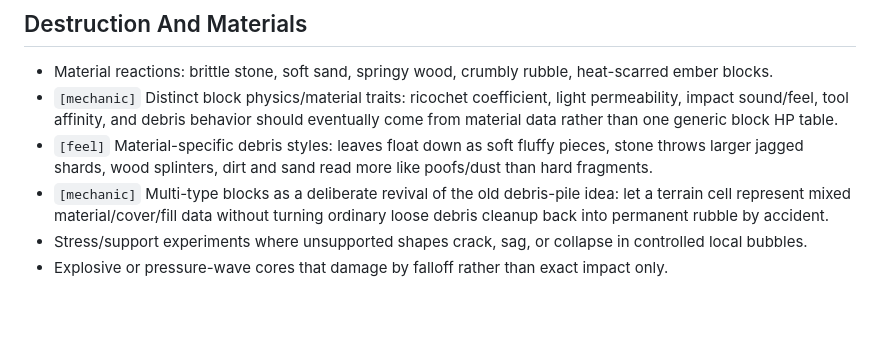
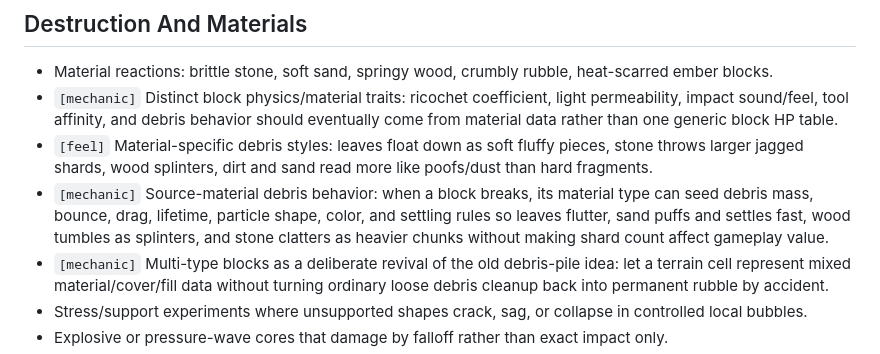
Before and after one commit to apolito53/voxel-engine, a Markdown page: FEATURE_SPITBALLS.md, the part around the change. Drawn GitHub-style; blank space fills up the shorter version.

Commit message:
Add source-material debris spitball

```diff
--- a/FEATURE_SPITBALLS.md
+++ b/FEATURE_SPITBALLS.md
@@ -96,6 +96,11 @@ Preferred format:
 - `[feel]` Material-specific debris styles: leaves float down as soft fluffy
   pieces, stone throws larger jagged shards, wood splinters, dirt and sand read
   more like poofs/dust than hard fragments.
+- `[mechanic]` Source-material debris behavior: when a block breaks, its
+  material type can seed debris mass, bounce, drag, lifetime, particle shape,
+  color, and settling rules so leaves flutter, sand puffs and settles fast, wood
+  tumbles as splinters, and stone clatters as heavier chunks without making
+  shard count affect gameplay value.
 - `[mechanic]` Multi-type blocks as a deliberate revival of the old debris-pile
   idea: let a terrain cell represent mixed material/cover/fill data without
   turning ordinary loose debris cleanup back into permanent rubble by accident.
```
